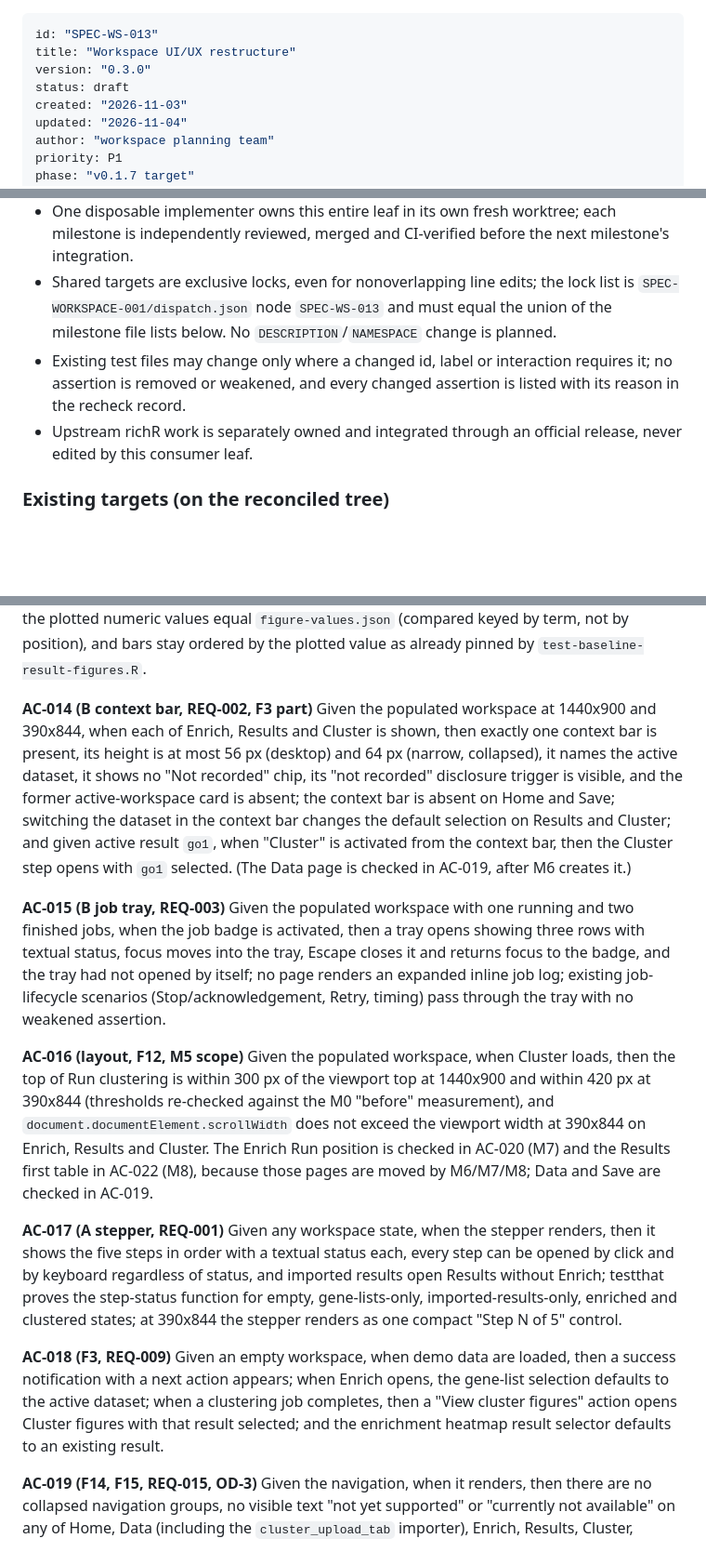
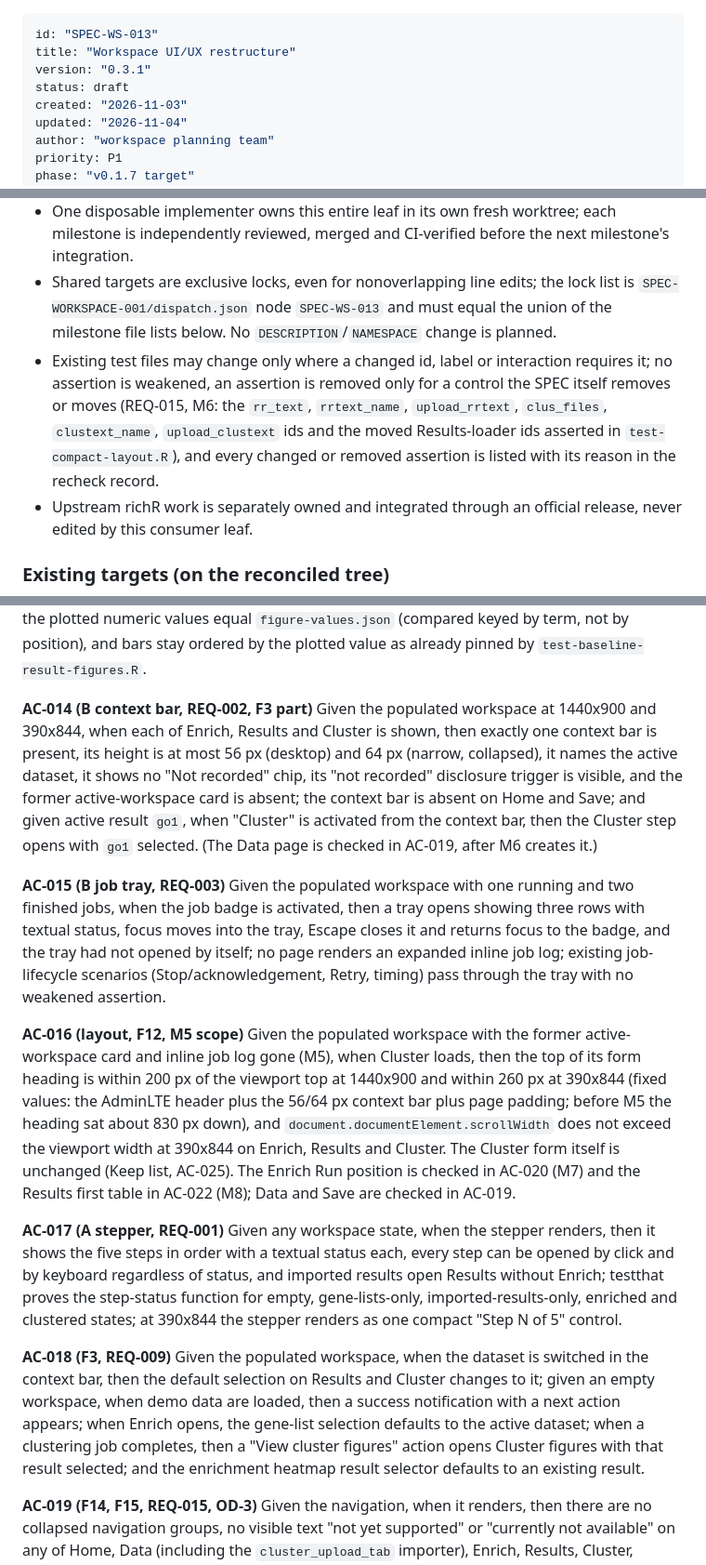
Before and after one commit to hurlab/richStudio, a Markdown page: docs/specs/SPEC-WS-013.md, 3 parts joined by grey strips. Shown at 93% size. Rendered like a GitHub page; blank space fills up the shorter version.

Commit message:
docs(SPEC-WS-013): iter-3 fixes (Cluster layout clause, default-selection binding, assertion removal, sticky Run)

```diff
--- a/docs/specs/SPEC-WS-013.md
+++ b/docs/specs/SPEC-WS-013.md
@@ -1,7 +1,7 @@
 ---
 id: "SPEC-WS-013"
 title: "Workspace UI/UX restructure"
-version: "0.3.0"
+version: "0.3.1"
 status: draft
 created: "2026-11-03"
 updated: "2026-11-04"
@@ -55,7 +55,7 @@ Target tree: integration `ab4e509` (deployed compact-workspace line) plus SPEC-W
 - Downstream: SPEC-WS-009 and SPEC-WS-010 gain SPEC-WS-013 as a logical prerequisite; SPEC-WS-011 lists it (see amendment 013).
 - One disposable implementer owns this entire leaf in its own fresh worktree; each milestone is independently reviewed, merged and CI-verified before the next milestone's integration.
 - Shared targets are exclusive locks, even for nonoverlapping line edits; the lock list is `SPEC-WORKSPACE-001/dispatch.json` node `SPEC-WS-013` and must equal the union of the milestone file lists below. No `DESCRIPTION`/`NAMESPACE` change is planned.
-- Existing test files may change only where a changed id, label or interaction requires it; no assertion is removed or weakened, and every changed assertion is listed with its reason in the recheck record.
+- Existing test files may change only where a changed id, label or interaction requires it; no assertion is weakened, an assertion is removed only for a control the SPEC itself removes or moves (REQ-015, M6: the `rr_text`, `rrtext_name`, `upload_rrtext`, `clus_files`, `clustext_name`, `upload_clustext` ids and the moved Results-loader ids asserted in `test-compact-layout.R`), and every changed or removed assertion is listed with its reason in the recheck record.
 - Upstream richR work is separately owned and integrated through an official release, never edited by this consumer leaf.
 
 ### Existing targets (on the reconciled tree)
@@ -159,15 +159,15 @@ Browser scenarios run in both Playwright projects (`chromium-desktop`, `chromium
 
 **AC-013 (F7, OD-6, REQ-011)** Given the demo results and a demo clustering result, when testthat inspects the built figure objects, then the heatmaps (enrichment and cluster) use a sequential viridis-family scale and no red-to-green scale; the cluster heatmap shows the 30 most significant clusters by default with a "Show all" option and an "N of M shown" notice while the built object still contains every row and the 400-row windows of `test-heatmap-legibility.R` still pass; bars are ordered by the plotted value; dot plots have a size legend and a title and axis labels that name the plotted variables (no "-log10(Padj)" title over a Rich Score axis); network nodes have a colour legend and label font size at least 10 px; enrichment-heatmap labels longer than the truncation limit are truncated with the full label in hover text; the plotted numeric values equal `figure-values.json` (compared keyed by term, not by position), and bars stay ordered by the plotted value as already pinned by `test-baseline-result-figures.R`.
 
-**AC-014 (B context bar, REQ-002, F3 part)** Given the populated workspace at 1440x900 and 390x844, when each of Enrich, Results and Cluster is shown, then exactly one context bar is present, its height is at most 56 px (desktop) and 64 px (narrow, collapsed), it names the active dataset, it shows no "Not recorded" chip, its "not recorded" disclosure trigger is visible, and the former active-workspace card is absent; the context bar is absent on Home and Save; switching the dataset in the context bar changes the default selection on Results and Cluster; and given active result `go1`, when "Cluster" is activated from the context bar, then the Cluster step opens with `go1` selected. (The Data page is checked in AC-019, after M6 creates it.)
+**AC-014 (B context bar, REQ-002, F3 part)** Given the populated workspace at 1440x900 and 390x844, when each of Enrich, Results and Cluster is shown, then exactly one context bar is present, its height is at most 56 px (desktop) and 64 px (narrow, collapsed), it names the active dataset, it shows no "Not recorded" chip, its "not recorded" disclosure trigger is visible, and the former active-workspace card is absent; the context bar is absent on Home and Save; and given active result `go1`, when "Cluster" is activated from the context bar, then the Cluster step opens with `go1` selected. (The Data page is checked in AC-019, after M6 creates it.)
 
 **AC-015 (B job tray, REQ-003)** Given the populated workspace with one running and two finished jobs, when the job badge is activated, then a tray opens showing three rows with textual status, focus moves into the tray, Escape closes it and returns focus to the badge, and the tray had not opened by itself; no page renders an expanded inline job log; existing job-lifecycle scenarios (Stop/acknowledgement, Retry, timing) pass through the tray with no weakened assertion.
 
-**AC-016 (layout, F12, M5 scope)** Given the populated workspace, when Cluster loads, then the top of Run clustering is within 300 px of the viewport top at 1440x900 and within 420 px at 390x844 (thresholds re-checked against the M0 "before" measurement), and `document.documentElement.scrollWidth` does not exceed the viewport width at 390x844 on Enrich, Results and Cluster. The Enrich Run position is checked in AC-020 (M7) and the Results first table in AC-022 (M8), because those pages are moved by M6/M7/M8; Data and Save are checked in AC-019.
+**AC-016 (layout, F12, M5 scope)** Given the populated workspace with the former active-workspace card and inline job log gone (M5), when Cluster loads, then the top of its form heading is within 200 px of the viewport top at 1440x900 and within 260 px at 390x844 (fixed values: the AdminLTE header plus the 56/64 px context bar plus page padding; before M5 the heading sat about 830 px down), and `document.documentElement.scrollWidth` does not exceed the viewport width at 390x844 on Enrich, Results and Cluster. The Cluster form itself is unchanged (Keep list, AC-025). The Enrich Run position is checked in AC-020 (M7) and the Results first table in AC-022 (M8); Data and Save are checked in AC-019.
 
 **AC-017 (A stepper, REQ-001)** Given any workspace state, when the stepper renders, then it shows the five steps in order with a textual status each, every step can be opened by click and by keyboard regardless of status, and imported results open Results without Enrich; testthat proves the step-status function for empty, gene-lists-only, imported-results-only, enriched and clustered states; at 390x844 the stepper renders as one compact "Step N of 5" control.
 
-**AC-018 (F3, REQ-009)** Given an empty workspace, when demo data are loaded, then a success notification with a next action appears; when Enrich opens, the gene-list selection defaults to the active dataset; when a clustering job completes, then a "View cluster figures" action opens Cluster figures with that result selected; and the enrichment heatmap result selector defaults to an existing result.
+**AC-018 (F3, REQ-009)** Given the populated workspace, when the dataset is switched in the context bar, then the default selection on Results and Cluster changes to it; given an empty workspace, when demo data are loaded, then a success notification with a next action appears; when Enrich opens, the gene-list selection defaults to the active dataset; when a clustering job completes, then a "View cluster figures" action opens Cluster figures with that result selected; and the enrichment heatmap result selector defaults to an existing result.
 
 **AC-019 (F14, F15, REQ-015, OD-3)** Given the navigation, when it renders, then there are no collapsed navigation groups, no visible text "not yet supported" or "currently not available" on any of Home, Data (including the `cluster_upload_tab` importer), Enrich, Results, Cluster, Cluster figures and Save, the Results-page "Load enrichment result" box is gone from Results and present on Data, the inert "Text input" tabs are absent everywhere, no visible text containing `docs/` or `.md`, Bookmark is not in the primary navigation (a "Share link" control in the footer instead), Home says "Open project", the Data step is the `update_tab` route titled "Data" with the upload control for DEG sets, the enrichment-results importer and the project-open control, its upload control top is within 300 px of the viewport top at 1440x900 and 420 px at 390x844 with no horizontal overflow, the context bar is present on it, the Save step has one primary "Save project" action whose download name matches `^richstudio_project_.*\.zip$` and the JSON session save is inside an Advanced disclosure; the `cluster_upload_tab` anchor still opens a tab whose `tabName` is `cluster_upload_tab` containing the importer, and the stepper shows Data active there; the "Load cluster result" panel is absent from Cluster figures while `cluster_upload-rr_files` still accepts an enrichment-result file; and the project round-trip and clustering round-trip scenarios pass unchanged in behaviour.
 
```
Also changed, not shown: other parts of docs/specs/SPEC-WS-013.md (+2 -1 lines).
